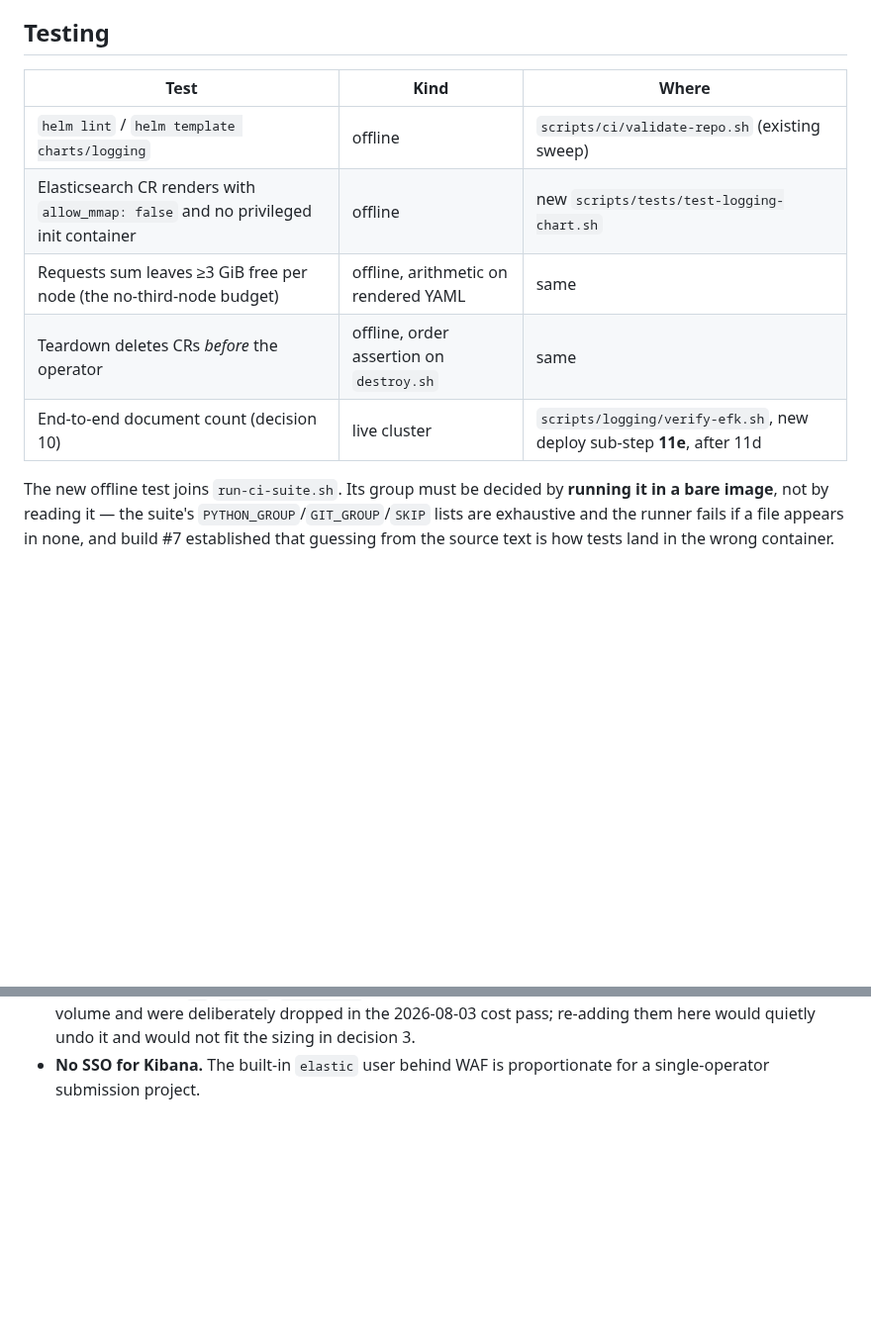
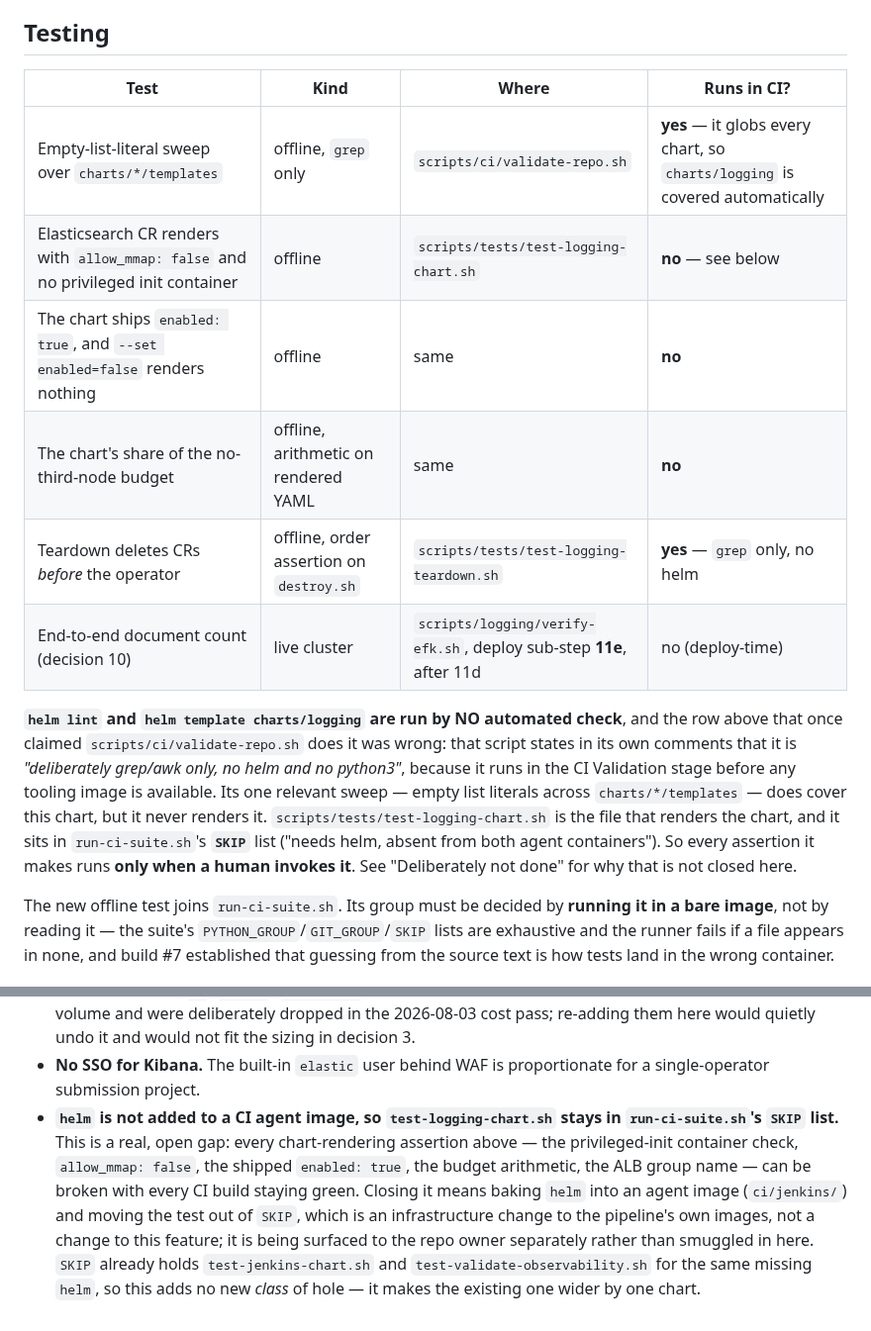
Before and after one commit to Latnook/voteball, a Markdown page: docs/design/2026-08-27-efk-logging-design.md, 2 parts joined by grey strips. Shown at 99% size. Drawn GitHub-style; blank space fills up the shorter version.

Commit message:
docs(logging): charts/logging is rendered by no automated check -- say so
The design's Testing table claimed scripts/ci/validate-repo.sh runs helm lint
and helm template on charts/logging. It does not: that script is deliberately
grep/awk only, because it runs in the CI Validation stage before any tooling
image exists. Its one relevant sweep (empty list literals across
charts/*/templates) does cover this chart, but never renders it. The file that
does render it, test-logging-chart.sh, sits in run-ci-suite.sh's SKIP list for
want of helm -- so every assertion it makes runs only when a human invokes it.

The table now carries a "Runs in CI?" column stating that per row, and
"Deliberately not done" records the gap: closing it means baking helm into a CI
agent image and moving the test out of SKIP, which is a change to the pipeline's
own images rather than to this feature, and is being surfaced separately.
test-jenkins-chart.sh and test-validate-observability.sh are already skipped for
the same missing helm, so this widens an existing hole rather than opening a new
kind of one.

```diff
--- a/docs/design/2026-08-27-efk-logging-design.md
+++ b/docs/design/2026-08-27-efk-logging-design.md
@@ -337,13 +337,24 @@ namespace gets no egress to RDS and no egress to the AWS APIs — it needs neith
 
 ## Testing
 
-| Test | Kind | Where |
-|---|---|---|
-| `helm lint` / `helm template charts/logging` | offline | `scripts/ci/validate-repo.sh` (existing sweep) |
-| Elasticsearch CR renders with `allow_mmap: false` and no privileged init container | offline | new `scripts/tests/test-logging-chart.sh` |
-| Requests sum leaves ≥3 GiB free per node (the no-third-node budget) | offline, arithmetic on rendered YAML | same |
-| Teardown deletes CRs *before* the operator | offline, order assertion on `destroy.sh` | same |
-| End-to-end document count (decision 10) | live cluster | `scripts/logging/verify-efk.sh`, new deploy sub-step **11e**, after 11d |
+| Test | Kind | Where | Runs in CI? |
+|---|---|---|---|
+| Empty-list-literal sweep over `charts/*/templates` | offline, `grep` only | `scripts/ci/validate-repo.sh` | **yes** — it globs every chart, so `charts/logging` is covered automatically |
+| Elasticsearch CR renders with `allow_mmap: false` and no privileged init container | offline | `scripts/tests/test-logging-chart.sh` | **no** — see below |
+| The chart ships `enabled: true`, and `--set enabled=false` renders nothing | offline | same | **no** |
+| The chart's share of the no-third-node budget | offline, arithmetic on rendered YAML | same | **no** |
+| Teardown deletes CRs *before* the operator | offline, order assertion on `destroy.sh` | `scripts/tests/test-logging-teardown.sh` | **yes** — `grep` only, no helm |
+| End-to-end document count (decision 10) | live cluster | `scripts/logging/verify-efk.sh`, deploy sub-step **11e**, after 11d | no (deploy-time) |
+
+**`helm lint` and `helm template charts/logging` are run by NO automated check**, and the row above
+that once claimed `scripts/ci/validate-repo.sh` does it was wrong: that script states in its own
+comments that it is *"deliberately grep/awk only, no helm and no python3"*, because it runs in the CI
+Validation stage before any tooling image is available. Its one relevant sweep — empty list literals
+across `charts/*/templates` — does cover this chart, but it never renders it.
+`scripts/tests/test-logging-chart.sh` is the file that renders the chart, and it sits in
+`run-ci-suite.sh`'s **`SKIP`** list ("needs helm, absent from both agent containers"). So every
+assertion it makes runs **only when a human invokes it**. See "Deliberately not done" for why that is
+not closed here.
 
 The new offline test joins `run-ci-suite.sh`. Its group must be decided by **running it in a bare
 image**, not by reading it — the suite's `PYTHON_GROUP`/`GIT_GROUP`/`SKIP` lists are exhaustive and the
@@ -374,3 +385,12 @@ Recorded so a later pass does not "improve" these:
   would quietly undo it and would not fit the sizing in decision 3.
 - **No SSO for Kibana.** The built-in `elastic` user behind WAF is proportionate for a single-operator
   submission project.
+- **`helm` is not added to a CI agent image, so `test-logging-chart.sh` stays in `run-ci-suite.sh`'s
+  `SKIP` list.** This is a real, open gap: every chart-rendering assertion above — the privileged-init
+  container check, `allow_mmap: false`, the shipped `enabled: true`, the budget arithmetic, the ALB
+  group name — can be broken with every CI build staying green. Closing it means baking `helm` into an
+  agent image (`ci/jenkins/`) and moving the test out of `SKIP`, which is an infrastructure change to
+  the pipeline's own images, not a change to this feature; it is being surfaced to the repo owner
+  separately rather than smuggled in here. `SKIP` already holds `test-jenkins-chart.sh` and
+  `test-validate-observability.sh` for the same missing `helm`, so this adds no new *class* of hole —
+  it makes the existing one wider by one chart.
```
